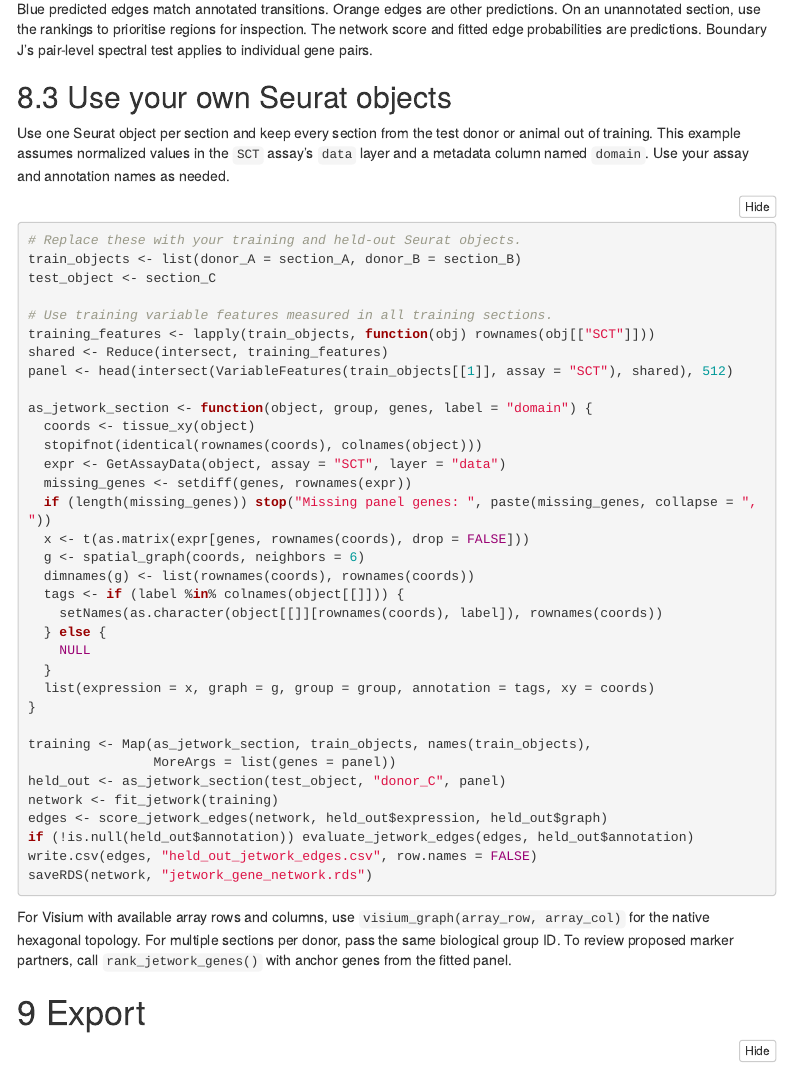
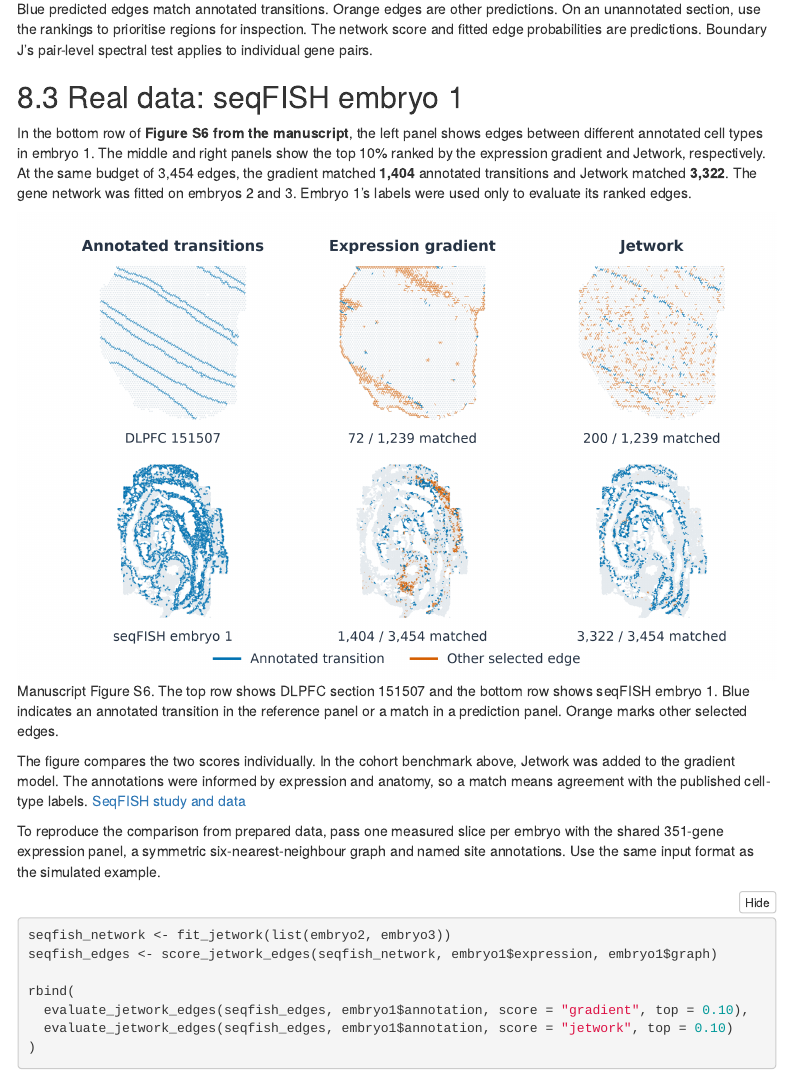
Before and after one commit to son9john/Spatial_singlecell_DL, an R Markdown document (J/site/vignettes/seurat_juxtaposition.Rmd): the page in a window 1100 px wide, from 14750 px down. Rendered offline with R 4.5, knitr and Pandoc, with nearby package versions; some code elsewhere in the file could not run offline; menus at the side of the page are left out.

Commit message:
Show manuscript Figure S6 in the Seurat Jetwork vignette

````diff
--- a/.github/workflows/pages.yml
+++ b/.github/workflows/pages.yml
@@ -149,7 +149,7 @@ jobs:
         uses: actions/cache@v4
         with:
           path: out
-          key: seurat-${{ hashFiles('J/site/vignettes/seurat_juxtaposition.Rmd', 'J/site/vignettes/jetwork.R', 'J/r/juxtaposed/**') }}
+          key: seurat-${{ hashFiles('J/site/vignettes/seurat_juxtaposition.Rmd', 'J/site/vignettes/jetwork.R', 'J/site/assets/fig-s6-jetwork.png', 'J/r/juxtaposed/**') }}
       - uses: r-lib/actions/setup-pandoc@v2
         if: steps.cache.outputs.cache-hit != 'true'
       - uses: r-lib/actions/setup-r@v2
--- a/J/site/vignettes/seurat_juxtaposition.Rmd
+++ b/J/site/vignettes/seurat_juxtaposition.Rmd
@@ -428,6 +428,28 @@ par(old_par)
 
 Blue predicted edges match annotated transitions. Orange edges are other predictions. On an unannotated section, use the rankings to prioritise regions for inspection. The network score and fitted edge probabilities are predictions. Boundary J's pair-level spectral test applies to individual gene pairs.
 
+## Real data: seqFISH embryo 1 {#seqfish-embryo-1}
+
+In the bottom row of **Figure S6 from the manuscript**, the left panel shows edges between different annotated cell types in embryo 1. The middle and right panels show the top 10% ranked by the expression gradient and Jetwork, respectively. At the same budget of 3,454 edges, the gradient matched **1,404** annotated transitions and Jetwork matched **3,322**. The gene network was fitted on embryos 2 and 3. Embryo 1's labels were used only to evaluate its ranked edges.
+
+```{r jetwork-seqfish-figure, echo = FALSE, out.width = "100%", fig.alt = "Figure S6. The seqFISH embryo 1 panels show annotated transitions, 1,404 matches for the expression gradient, and 3,322 matches for Jetwork at a shared budget of 3,454 edges.", fig.cap = "Manuscript Figure S6. The top row shows DLPFC section 151507 and the bottom row shows seqFISH embryo 1. Blue indicates an annotated transition in the reference panel or a match in a prediction panel. Orange marks other selected edges."}
+knitr::include_graphics("../assets/fig-s6-jetwork.png")
+```
+
+The figure compares the two scores individually. In the cohort benchmark above, Jetwork was added to the gradient model. The annotations were informed by expression and anatomy, so a match means agreement with the published cell-type labels. [SeqFISH study and data](https://www.nature.com/articles/s41587-021-01006-2)
+
+To reproduce the comparison from prepared data, pass one measured slice per embryo with the shared 351-gene expression panel, a symmetric six-nearest-neighbour graph and named site annotations. Use the same input format as the simulated example.
+
+```{r jetwork-seqfish-reproduce, eval = FALSE}
+seqfish_network <- fit_jetwork(list(embryo2, embryo3))
+seqfish_edges <- score_jetwork_edges(seqfish_network, embryo1$expression, embryo1$graph)
+
+rbind(
+  evaluate_jetwork_edges(seqfish_edges, embryo1$annotation, score = "gradient", top = 0.10),
+  evaluate_jetwork_edges(seqfish_edges, embryo1$annotation, score = "jetwork", top = 0.10)
+)
+```
+
 ## Use your own Seurat objects
 
 Use one Seurat object per section and keep every section from the test donor or animal out of training. This example assumes normalized values in the `SCT` assay's `data` layer and a metadata column named `domain`. Use your assay and annotation names as needed.
````
Also changed, not shown: J/site/assets/fig-s6-jetwork.png (added).
